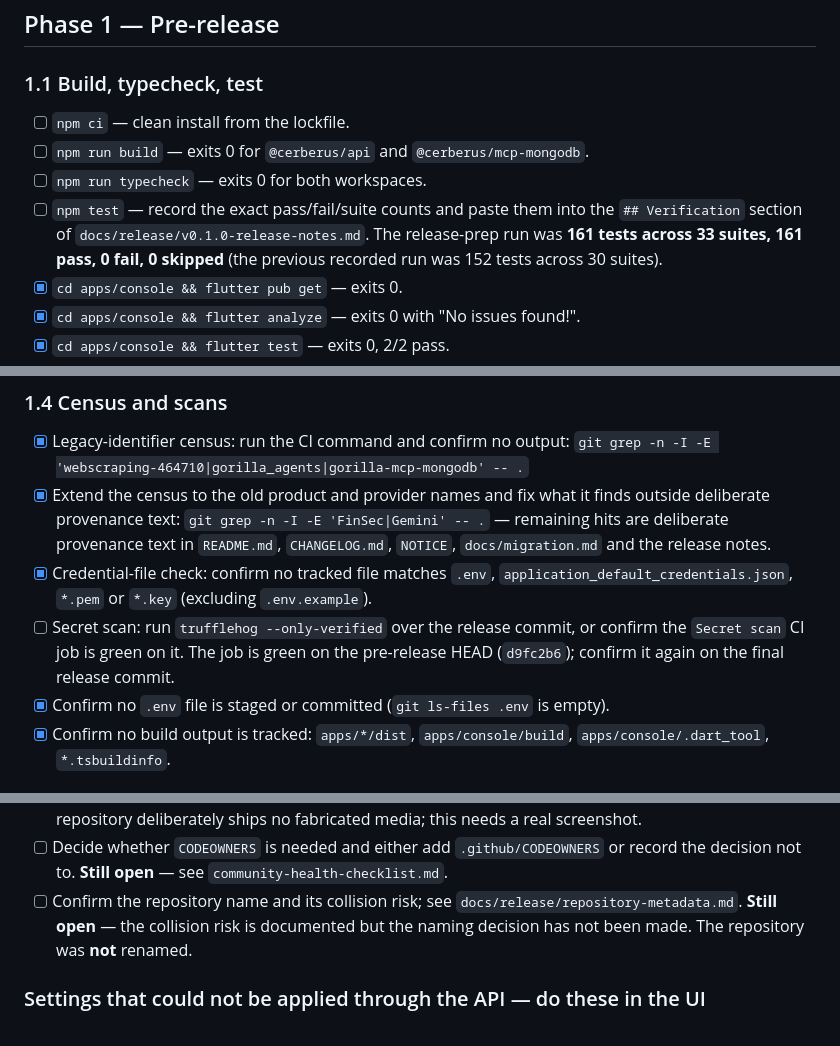
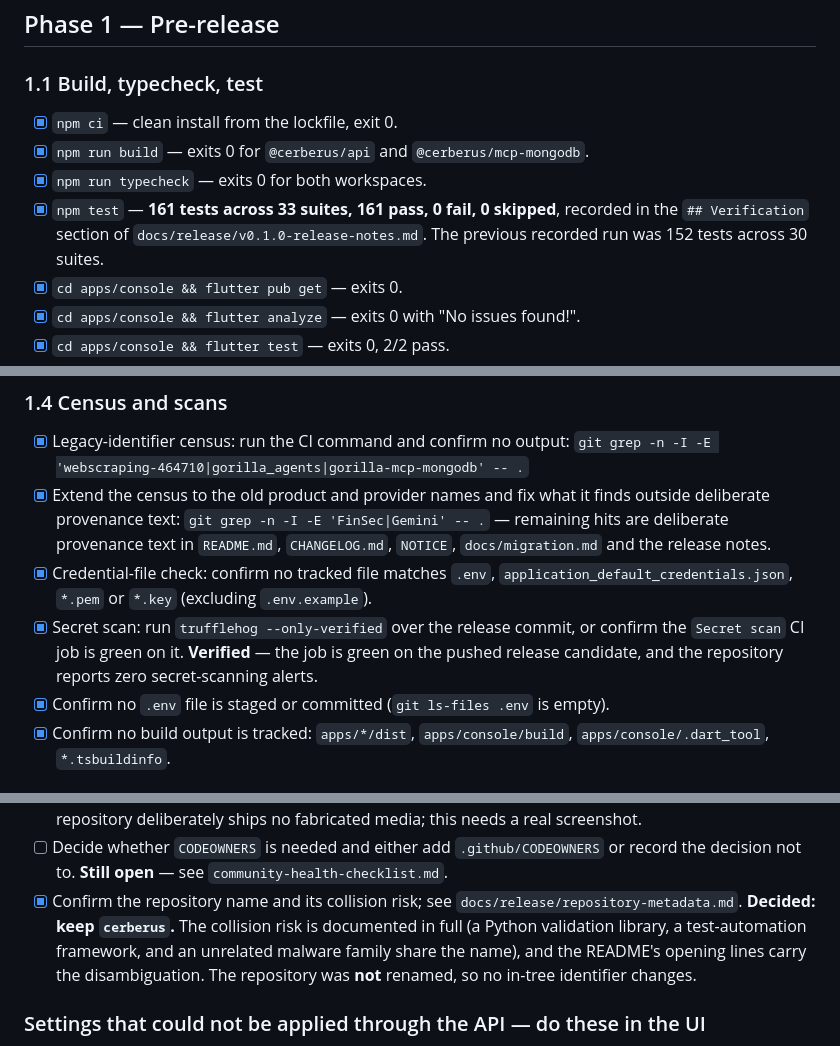
Before and after one commit to Bilal-Lodhi/cerberus, a Markdown page: docs/release/release-checklist.md, 3 parts joined by grey strips. GitHub-like rendering.

Commit message:
docs(release): tick the verified Phase 1 gates and record the naming decision
Phase 1.1 and the 1.4 secret scan are the same checks already verified in Phase 0, so leaving them open understated readiness. The repository-name item is resolved as 'keep cerberus', with the collision risk documented rather than left as an open question.

The only items still open are the tag and release steps (Phase 3), which are deliberately not started, and the post-release tasks in Phase 4.

```diff
--- a/docs/release/release-checklist.md
+++ b/docs/release/release-checklist.md
@@ -69,13 +69,13 @@ verification it replaced.
 
 ### 1.1 Build, typecheck, test
 
-- [ ] `npm ci` — clean install from the lockfile.
-- [ ] `npm run build` — exits 0 for `@cerberus/api` and `@cerberus/mcp-mongodb`.
-- [ ] `npm run typecheck` — exits 0 for both workspaces.
-- [ ] `npm test` — record the exact pass/fail/suite counts and paste them into
-      the `## Verification` section of `docs/release/v0.1.0-release-notes.md`.
-      The release-prep run was **161 tests across 33 suites, 161 pass, 0 fail,
-      0 skipped** (the previous recorded run was 152 tests across 30 suites).
+- [x] `npm ci` — clean install from the lockfile, exit 0.
+- [x] `npm run build` — exits 0 for `@cerberus/api` and `@cerberus/mcp-mongodb`.
+- [x] `npm run typecheck` — exits 0 for both workspaces.
+- [x] `npm test` — **161 tests across 33 suites, 161 pass, 0 fail, 0 skipped**,
+      recorded in the `## Verification` section of
+      `docs/release/v0.1.0-release-notes.md`. The previous recorded run was 152
+      tests across 30 suites.
 - [x] `cd apps/console && flutter pub get` — exits 0.
 - [x] `cd apps/console && flutter analyze` — exits 0 with "No issues found!".
 - [x] `cd apps/console && flutter test` — exits 0, 2/2 pass.
@@ -143,9 +143,10 @@ These are manual aids, not the automated suite. Run them with
 - [x] Credential-file check: confirm no tracked file matches `.env`,
       `application_default_credentials.json`, `*.pem` or `*.key` (excluding
       `.env.example`).
-- [ ] Secret scan: run `trufflehog --only-verified` over the release commit, or
-      confirm the `Secret scan` CI job is green on it. The job is green on the
-      pre-release HEAD (`d9fc2b6`); confirm it again on the final release commit.
+- [x] Secret scan: run `trufflehog --only-verified` over the release commit, or
+      confirm the `Secret scan` CI job is green on it. **Verified** — the job is
+      green on the pushed release candidate, and the repository reports zero
+      secret-scanning alerts.
 - [x] Confirm no `.env` file is staged or committed (`git ls-files .env` is
       empty).
 - [x] Confirm no build output is tracked: `apps/*/dist`, `apps/console/build`,
@@ -302,10 +303,12 @@ for omissions:
 - [ ] Decide whether `CODEOWNERS` is needed and either add
       `.github/CODEOWNERS` or record the decision not to. **Still open** — see
       `community-health-checklist.md`.
-- [ ] Confirm the repository name and its collision risk; see
-      `docs/release/repository-metadata.md`. **Still open** — the collision risk
-      is documented but the naming decision has not been made. The repository was
-      **not** renamed.
+- [x] Confirm the repository name and its collision risk; see
+      `docs/release/repository-metadata.md`. **Decided: keep `cerberus`.** The
+      collision risk is documented in full (a Python validation library, a
+      test-automation framework, and an unrelated malware family share the name),
+      and the README's opening lines carry the disambiguation. The repository was
+      **not** renamed, so no in-tree identifier changes.
 
 ### Settings that could not be applied through the API — do these in the UI
 
```
